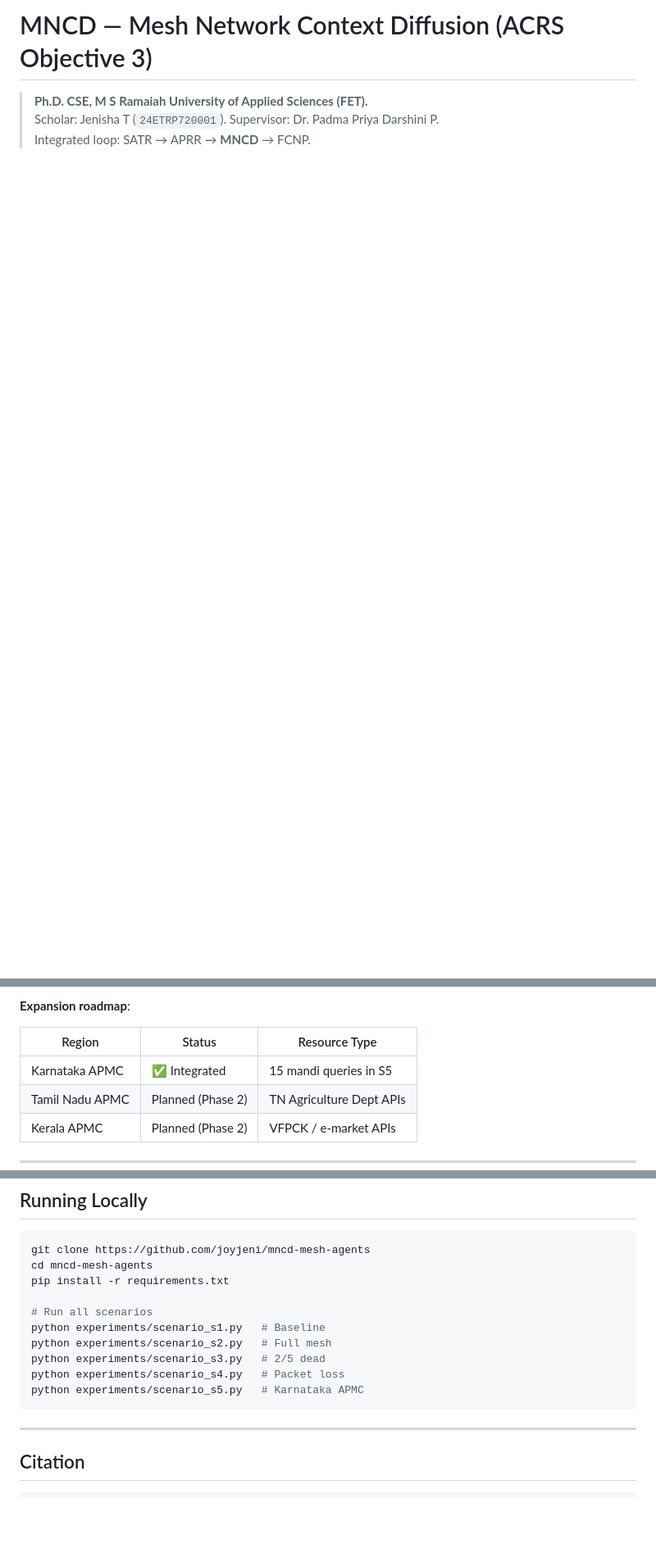
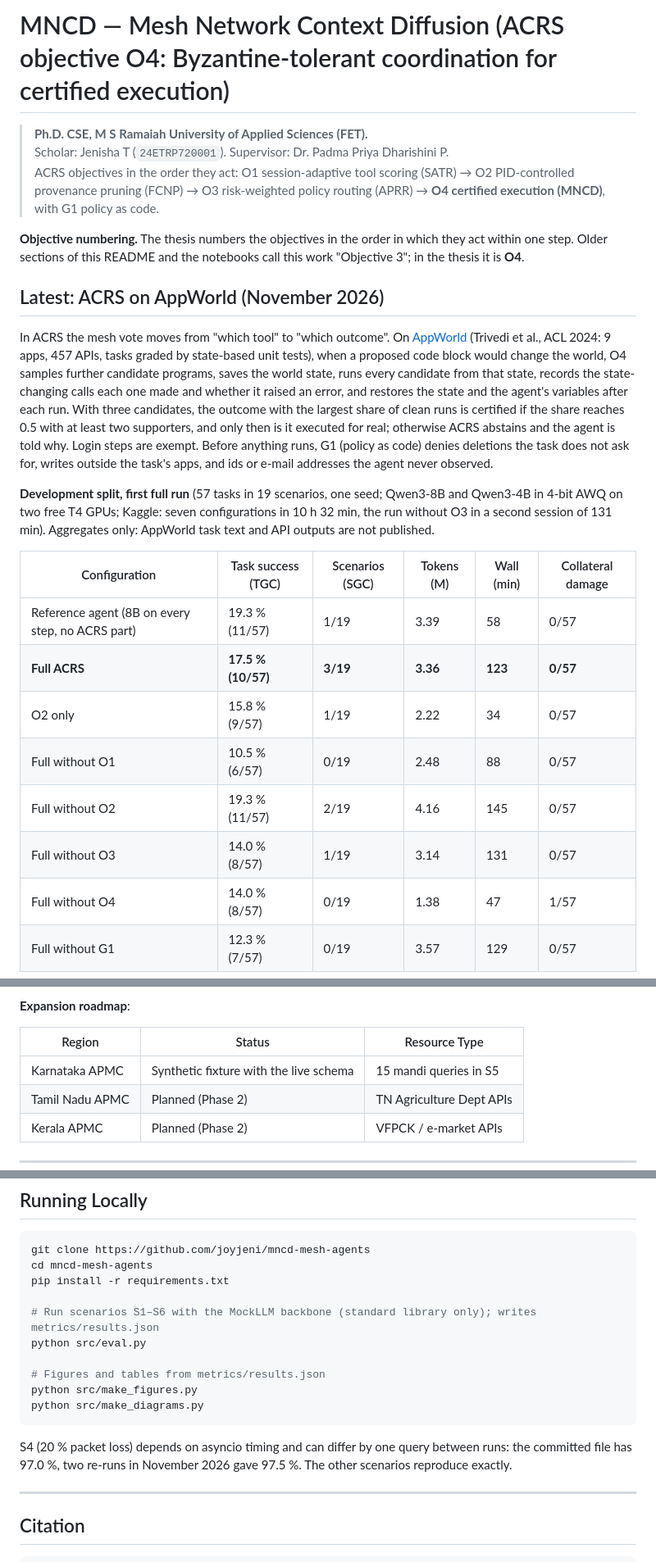
Before and after one commit to joyjeni/mncd-mesh-agents, a Markdown page: README.md, 3 parts joined by grey strips. Shown at 82% size. GitHub-like rendering; blank space fills up the shorter version.

````diff
--- a/README.md
+++ b/README.md
@@ -1,5 +1,25 @@
-# MNCD — Mesh Network Context Diffusion (ACRS Objective 3)
+# MNCD — Mesh Network Context Diffusion (ACRS objective O4: Byzantine-tolerant coordination for certified execution)
 
 > **Ph.D. CSE, M S Ramaiah University of Applied Sciences (FET).**
-> Scholar: Jenisha T (`24ETRP720001`). Supervisor: Dr. Padma Priya Darshini P.
-> Integrated loop: SATR → APRR → **MNCD** → FCNP.
+> Scholar: Jenisha T (`24ETRP720001`). Supervisor: Dr. Padma Priya Dharishini P.
+> ACRS objectives in the order they act: O1 session-adaptive tool scoring (SATR) → O2 PID-controlled provenance pruning (FCNP) → O3 risk-weighted policy routing (APRR) → **O4 certified execution (MNCD)**, with G1 policy as code.
+
+**Objective numbering.** The thesis numbers the objectives in the order in which they act within one step. Older sections of this README and the notebooks call this work "Objective 3"; in the thesis it is **O4**.
+
+## Latest: ACRS on AppWorld (November 2026)
+
+In ACRS the mesh vote moves from "which tool" to "which outcome". On [AppWorld](https://github.com/StonyBrookNLP/appworld) (Trivedi et al., ACL 2024: 9 apps, 457 APIs, tasks graded by state-based unit tests), when a proposed code block would change the world, O4 samples further candidate programs, saves the world state, runs every candidate from that state, records the state-changing calls each one made and whether it raised an error, and restores the state and the agent's variables after each run. With three candidates, the outcome with the largest share of clean runs is certified if the share reaches 0.5 with at least two supporters, and only then is it executed for real; otherwise ACRS abstains and the agent is told why. Login steps are exempt. Before anything runs, G1 (policy as code) denies deletions the task does not ask for, writes outside the task's apps, and ids or e-mail addresses the agent never observed.
+
+**Development split, first full run** (57 tasks in 19 scenarios, one seed; Qwen3-8B and Qwen3-4B in 4-bit AWQ on two free T4 GPUs; Kaggle: seven configurations in 10 h 32 min, the run without O3 in a second session of 131 min). Aggregates only: AppWorld task text and API outputs are not published.
+
+| Configuration | Task success (TGC) | Scenarios (SGC) | Tokens (M) | Wall (min) | Collateral damage |
+|---|---|---|---|---|---|
+| Reference agent (8B on every step, no ACRS part) | 19.3 % (11/57) | 1/19 | 3.39 | 58 | 0/57 |
+| **Full ACRS** | **17.5 % (10/57)** | **3/19** | **3.36** | **123** | **0/57** |
+| O2 only | 15.8 % (9/57) | 1/19 | 2.22 | 34 | 0/57 |
+| Full without O1 | 10.5 % (6/57) | 0/19 | 2.48 | 88 | 0/57 |
+| Full without O2 | 19.3 % (11/57) | 2/19 | 4.16 | 145 | 0/57 |
+| Full without O3 | 14.0 % (8/57) | 1/19 | 3.14 | 131 | 0/57 |
+| Full without O4 | 14.0 % (8/57) | 0/19 | 1.38 | 47 | 1/57 |
+| Full without G1 | 12.3 % (7/57) | 0/19 | 3.57 | 129 | 0/57 |
+
@@ -162,7 +212,7 @@ across specialised agents (price lookup, market availability, crop advisory).
 
 | Region          | Status           | Resource Type              |
 |-----------------|------------------|----------------------------|
-| Karnataka APMC  | ✅ Integrated    | 15 mandi queries in S5     |
+| Karnataka APMC  | Synthetic fixture with the live schema | 15 mandi queries in S5 |
 | Tamil Nadu APMC | Planned (Phase 2)| TN Agriculture Dept APIs   |
 | Kerala APMC     | Planned (Phase 2)| VFPCK / e-market APIs      |
 
@@ -287,13 +337,15 @@ git clone https://github.com/joyjeni/mncd-mesh-agents
 cd mncd-mesh-agents
 pip install -r requirements.txt
 
-# Run all scenarios
-python experiments/scenario_s1.py   # Baseline
-python experiments/scenario_s2.py   # Full mesh
-python experiments/scenario_s3.py   # 2/5 dead
-python experiments/scenario_s4.py   # Packet loss
-python experiments/scenario_s5.py   # Karnataka APMC
+# Run scenarios S1–S6 with the MockLLM backbone (standard library only); writes metrics/results.json
+python src/eval.py
+
+# Figures and tables from metrics/results.json
+python src/make_figures.py
+python src/make_diagrams.py
 ```
+
+S4 (20 % packet loss) depends on asyncio timing and can differ by one query between runs: the committed file has 97.0 %, two re-runs in November 2026 gave 97.5 %. The other scenarios reproduce exactly.
 
 ---
 
````
Also changed, not shown: other parts of README.md (+33 -3 lines).
